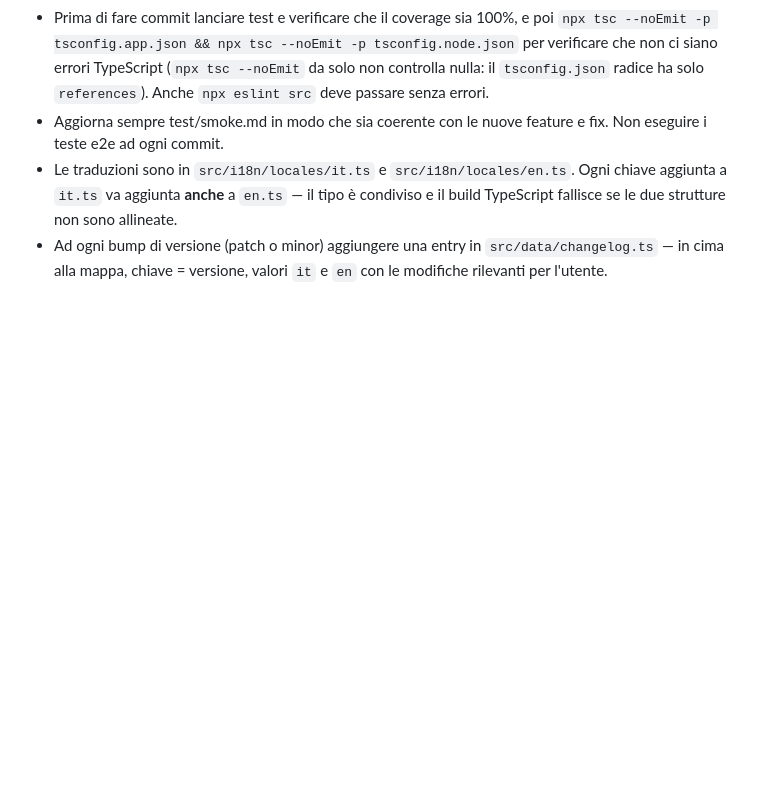
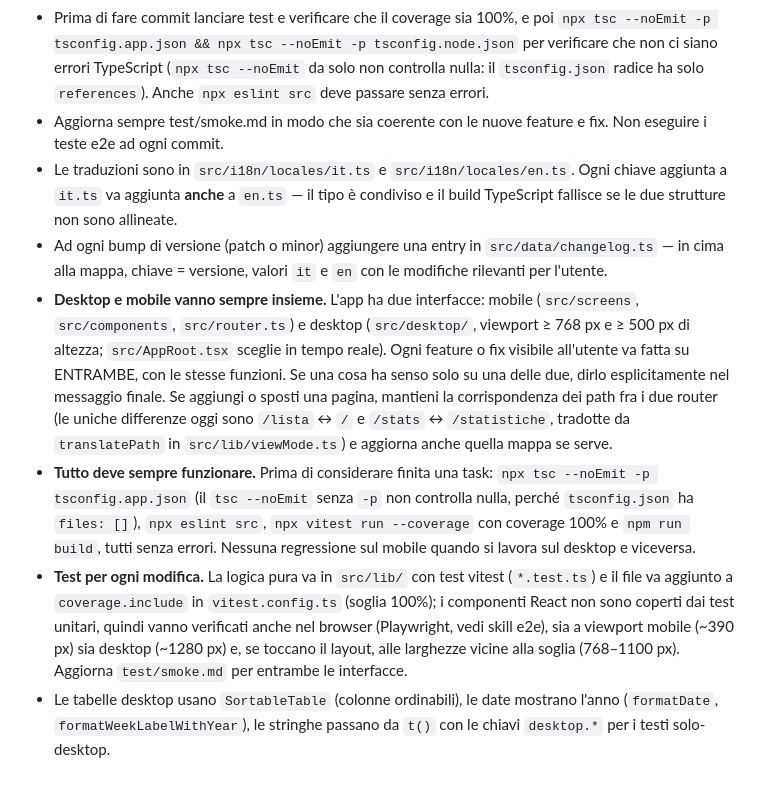
Before and after one commit to Blundert/spesa, a Markdown page: CLAUDE.md, the part around the change. Drawn GitHub-style; blank space fills up the shorter version.

```diff
--- a/CLAUDE.md
+++ b/CLAUDE.md
@@ -77,3 +77,7 @@ Il display `:1` è usato anche dal browser nei test e2e (MCP Playwright).
 - Aggiorna sempre test/smoke.md in modo che sia coerente con le nuove feature e fix. Non eseguire i teste e2e ad ogni commit.
 - Le traduzioni sono in `src/i18n/locales/it.ts` e `src/i18n/locales/en.ts`. Ogni chiave aggiunta a `it.ts` va aggiunta **anche** a `en.ts` — il tipo è condiviso e il build TypeScript fallisce se le due strutture non sono allineate.
 - Ad ogni bump di versione (patch o minor) aggiungere una entry in `src/data/changelog.ts` — in cima alla mappa, chiave = versione, valori `it` e `en` con le modifiche rilevanti per l'utente.
+- **Desktop e mobile vanno sempre insieme.** L'app ha due interfacce: mobile (`src/screens`, `src/components`, `src/router.ts`) e desktop (`src/desktop/`, viewport ≥ 768 px e ≥ 500 px di altezza; `src/AppRoot.tsx` sceglie in tempo reale). Ogni feature o fix visibile all'utente va fatta su ENTRAMBE, con le stesse funzioni. Se una cosa ha senso solo su una delle due, dirlo esplicitamente nel messaggio finale. Se aggiungi o sposti una pagina, mantieni la corrispondenza dei path fra i due router (le uniche differenze oggi sono `/lista` ↔ `/` e `/stats` ↔ `/statistiche`, tradotte da `translatePath` in `src/lib/viewMode.ts`) e aggiorna anche quella mappa se serve.
+- **Tutto deve sempre funzionare.** Prima di considerare finita una task: `npx tsc --noEmit -p tsconfig.app.json` (il `tsc --noEmit` senza `-p` non controlla nulla, perché `tsconfig.json` ha `files: []`), `npx eslint src`, `npx vitest run --coverage` con coverage 100% e `npm run build`, tutti senza errori. Nessuna regressione sul mobile quando si lavora sul desktop e viceversa.
+- **Test per ogni modifica.** La logica pura va in `src/lib/` con test vitest (`*.test.ts`) e il file va aggiunto a `coverage.include` in `vitest.config.ts` (soglia 100%); i componenti React non sono coperti dai test unitari, quindi vanno verificati anche nel browser (Playwright, vedi skill e2e), sia a viewport mobile (~390 px) sia desktop (~1280 px) e, se toccano il layout, alle larghezze vicine alla soglia (768–1100 px). Aggiorna `test/smoke.md` per entrambe le interfacce.
+- Le tabelle desktop usano `SortableTable` (colonne ordinabili), le date mostrano l'anno (`formatDate`, `formatWeekLabelWithYear`), le stringhe passano da `t()` con le chiavi `desktop.*` per i testi solo-desktop.
```
Also changed, not shown: README.en.md (+14 -0 lines), README.md (+14 -0 lines), docs/screenshots/desktop-dashboard.png (added), docs/screenshots/desktop-statistiche.png (added).
